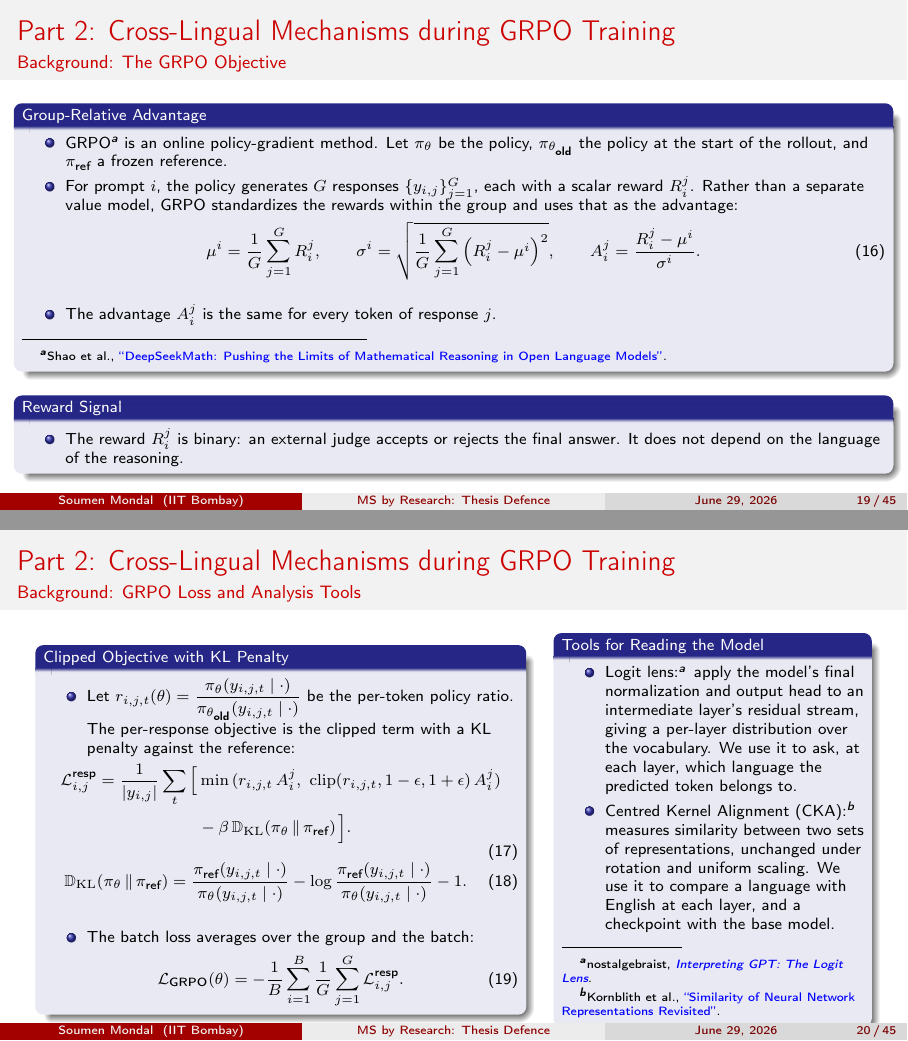
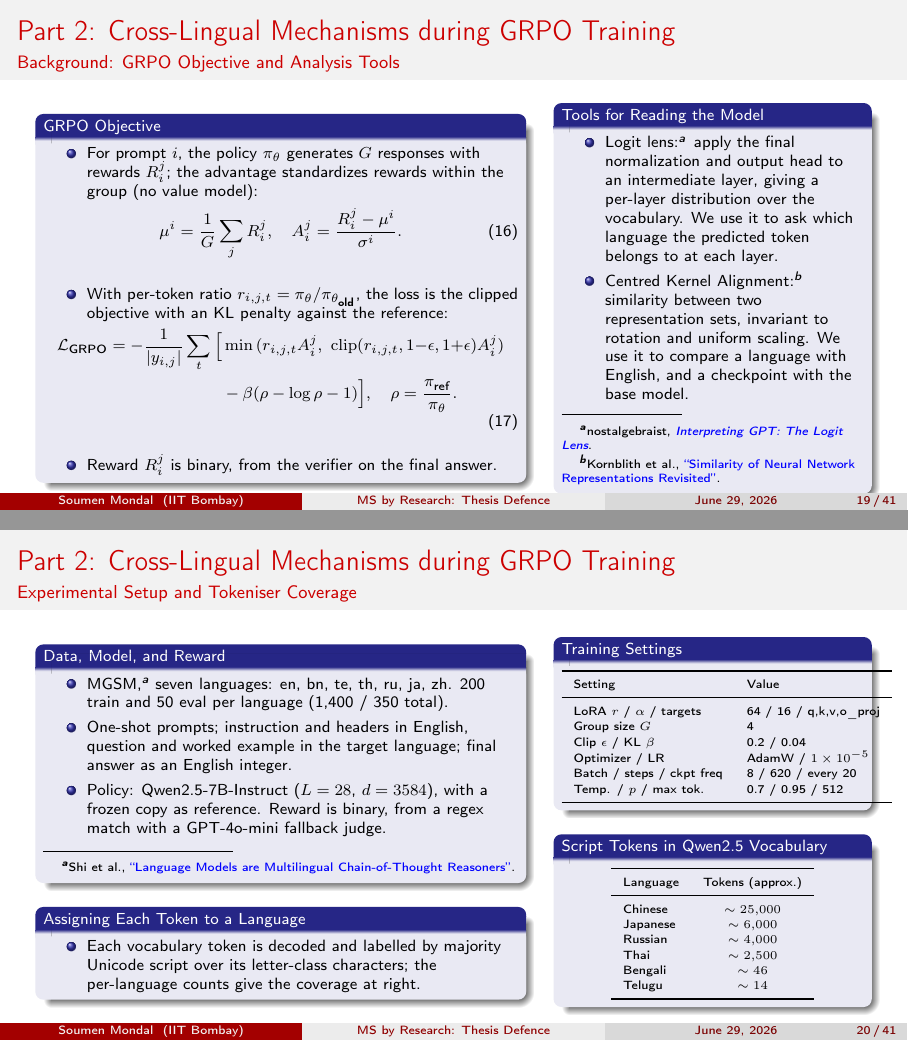
Before and after one commit to soumenkm/MS_Thesis, LaTeX slides (Report/Presentation/pres.tex): pages 19 and 20 of 45 before the commit and pages 19 and 20 of 41 after it, joined at a grey line. Compiled offline with pdfLaTeX.

Commit message:
Add final pres

```diff
--- a/Report/Presentation/pres.tex
+++ b/Report/Presentation/pres.tex
@@ -582,107 +582,92 @@ autocite=footnote, citetracker=false, ibidtracker=false]{biblatex}
 	\end{frame}
 
 	% ----------------------------------------------------------------------
-	% Slide: Background -- GRPO objective + tools
+	% Slide: GRPO objective + analysis tools (merged)
 	% ----------------------------------------------------------------------
-	% ======================================================================
-	% Slide A: GRPO objective (full math)
-	% ======================================================================
 	\begin{frame}{Part 2: Cross-Lingual Mechanisms during GRPO Training}
-		\framesubtitle{Background: The GRPO Objective}
-		\begin{block}{\scriptsize Group-Relative Advantage}\scriptsize
+		\framesubtitle{Background: GRPO Objective and Analysis Tools}
+		\begin{columns}
+			\column{0.55\textwidth}
+			\begin{block}{\scriptsize GRPO Objective}\scriptsize
 				\begin{itemize}
-				\item GRPO \autocite{shao2024deepseekmath} is an online policy-gradient method. Let $\pi_\theta$ be the policy, $\pi_{\theta_{\text{old}}}$ the policy at the start of the rollout, and $\pi_{\text{ref}}$ a frozen reference.
-				\item For prompt $i$, the policy generates $G$ responses $\{y_{i,j}\}_{j=1}^{G}$, each with a scalar reward $R_i^j$. Rather than a separate value model, GRPO standardizes the rewards within the group and uses that as the advantage:
+					\item For prompt $i$, the policy $\pi_\theta$ generates $G$ responses with rewards $R_i^j$; the advantage standardizes rewards within the group (no value model):
 				\end{itemize}
 				\begin{equation}
-				\mu^i = \frac{1}{G}\sum_{j=1}^{G} R_i^j, \qquad
-				\sigma^i = \sqrt{\frac{1}{G}\sum_{j=1}^{G}\left(R_i^j - \mu^i\right)^2}, \qquad
+					\mu^i = \frac{1}{G}\sum_{j} R_i^j, \quad
 					A_i^j = \frac{R_i^j - \mu^i}{\sigma^i}.
 				\end{equation}
 				\begin{itemize}
-				\item The advantage $A_i^j$ is the same for every token of response $j$.
-			\end{itemize}
-		\end{block}
-		\begin{block}{\scriptsize Reward Signal}\scriptsize
-			\begin{itemize}
-				\item The reward $R_i^j$ is binary: an external judge accepts or rejects the final answer. It does not depend on the language of the reasoning.
-			\end{itemize}
-		\end{block}
-	\end{frame}
-
-	% ======================================================================
-	% Slide B: GRPO loss (clipped objective + KL) and the analysis tools
-	% ======================================================================
-	\begin{frame}{Part 2: Cross-Lingual Mechanisms during GRPO Training}
-		\framesubtitle{Background: GRPO Loss and Analysis Tools}
-		\begin{columns}
-			\column{0.55\textwidth}
-			\begin{block}{\scriptsize Clipped Objective with KL Penalty}\scriptsize
-				\begin{itemize}
-					\item Let $r_{i,j,t}(\theta) = \dfrac{\pi_\theta(y_{i,j,t}\mid \cdot)}{\pi_{\theta_{\text{old}}}(y_{i,j,t}\mid \cdot)}$ be the per-token policy ratio. The per-response objective is the clipped term with a KL penalty against the reference:
+					\item With per-token ratio $r_{i,j,t} = \pi_\theta / \pi_{\theta_{\text{old}}}$, the loss is the clipped objective with an KL penalty against the reference:
 				\end{itemize}
 				\begin{equation}
 					\begin{aligned}
-						\mathcal{L}_{i,j}^{\text{resp}} = \frac{1}{|y_{i,j}|}\sum_{t}\Big[ &\min\big( r_{i,j,t}\, A_i^j,\ \mathrm{clip}(r_{i,j,t}, 1-\epsilon, 1+\epsilon)\, A_i^j \big) \\
-						&- \beta\, \mathbb{D}_{\mathrm{KL}}\!\left( \pi_\theta \,\|\, \pi_{\text{ref}} \right) \Big].
+						\mathcal{L}_{\text{GRPO}} = -\frac{1}{|y_{i,j}|}\sum_{t}\Big[ &\min\big( r_{i,j,t} A_i^j,\ \mathrm{clip}(r_{i,j,t}, 1{-}\epsilon, 1{+}\epsilon) A_i^j \big) \\
+						&- \beta\big( \rho - \log \rho - 1 \big) \Big], \quad \rho = \frac{\pi_{\text{ref}}}{\pi_\theta}.
 					\end{aligned}
 				\end{equation}
-				\begin{equation}
-					\mathbb{D}_{\mathrm{KL}}\!\left( \pi_\theta \,\|\, \pi_{\text{ref}} \right)
-					= \frac{\pi_{\text{ref}}(y_{i,j,t}\mid \cdot)}{\pi_\theta(y_{i,j,t}\mid \cdot)}
-					- \log \frac{\pi_{\text{ref}}(y_{i,j,t}\mid \cdot)}{\pi_\theta(y_{i,j,t}\mid \cdot)} - 1 .
-				\end{equation}
 				\begin{itemize}
-					\item The batch loss averages over the group and the batch:
+					\item Reward $R_i^j$ is binary, from the verifier on the final answer.
 				\end{itemize}
-				\begin{equation}
-					\mathcal{L}_{\text{GRPO}}(\theta) = -\frac{1}{B}\sum_{i=1}^{B}\frac{1}{G}\sum_{j=1}^{G}\mathcal{L}_{i,j}^{\text{resp}}.
-				\end{equation}
 			\end{block}
 			\column{0.35\textwidth}
 			\begin{block}{\scriptsize Tools for Reading the Model}\scriptsize
 				\begin{itemize}
-					\item Logit lens \autocite{nostalgebraist2020logitlens}: apply the model's final normalization and output head to an intermediate layer's residual stream, giving a per-layer distribution over the vocabulary. We use it to ask, at each layer, which language the predicted token belongs to.
-					\item Centred Kernel Alignment (CKA) \autocite{kornblith2019similarity}: measures similarity between two sets of representations, unchanged under rotation and uniform scaling. We use it to compare a language with English at each layer, and a checkpoint with the base model.
+					\item Logit lens \autocite{nostalgebraist2020logitlens}: apply the final normalization and output head to an intermediate layer, giving a per-layer distribution over the vocabulary. We use it to ask which language the predicted token belongs to at each layer.
+					\item Centred Kernel Alignment \autocite{kornblith2019similarity}: similarity between two representation sets, invariant to rotation and uniform scaling. We use it to compare a language with English, and a checkpoint with the base model.
 				\end{itemize}
 			\end{block}
 		\end{columns}
 	\end{frame}
 
 	% ----------------------------------------------------------------------
-	% Slide: Experimental setup
+	% Slide: Experimental setup + tokeniser coverage (merged)
 	% ----------------------------------------------------------------------
 	\begin{frame}{Part 2: Cross-Lingual Mechanisms during GRPO Training}
-		\framesubtitle{Experimental Setup}
+		\framesubtitle{Experimental Setup and Tokeniser Coverage}
 		\begin{columns}
 			\column{0.55\textwidth}
 			\begin{block}{\scriptsize Data, Model, and Reward}\scriptsize
 				\begin{itemize}
 					\item MGSM \autocite{shi2022mgsm}, seven languages: en, bn, te, th, ru, ja, zh. 200 train and 50 eval per language (1{,}400 / 350 total).
-					\item One-shot prompts; instruction and field headers in English, question and worked example in the target language; final answer as an English integer.
-					\item Policy: Qwen2.5-7B-Instruct ($L=28$, $d=3584$); frozen copy as reference.
-					\item Reward is binary, from a verifier combining a regex match with a GPT-4o-mini judge.
+					\item One-shot prompts; instruction and headers in English, question and worked example in the target language; final answer as an English integer.
+					\item Policy: Qwen2.5-7B-Instruct ($L=28$, $d=3584$), with a frozen copy as reference. Reward is binary, from a regex match with a GPT-4o-mini fallback judge.
+				\end{itemize}
+			\end{block}
+			\begin{block}{\scriptsize Assigning Each Token to a Language}\scriptsize
+				\begin{itemize}
+					\item Each vocabulary token is decoded and labelled by majority Unicode script over its letter-class characters; the per-language counts give the coverage at right.
 				\end{itemize}
 			\end{block}
 			\column{0.35\textwidth}
 			\begin{block}{\scriptsize Training Settings}\tiny
 				\centering
-				\renewcommand{\arraystretch}{1.15}
+				\renewcommand{\arraystretch}{1.1}
 				\begin{tabular}{ll}
 					\toprule
 					Setting & Value \\
 					\midrule
-					LoRA rank $r$ / $\alpha$ & 64 / 16 \\
-					LoRA targets & q,k,v,o\_proj \\
+					LoRA $r$ / $\alpha$ / targets & 64 / 16 /  q,k,v,o\_proj  \\
 					Group size $G$ & 4 \\
 					Clip $\epsilon$ / KL $\beta$ & 0.2 / 0.04 \\
-					Optimizer & AdamW \\
-					Peak LR & $1\times10^{-5}$ \\
-					Batch size $B$ & 8 prompts \\
-					Total steps & 620 \\
-					Checkpoints & every 20 (30 total) \\
-					Temperature / $p$ & 0.7 / 0.95 \\
-					Max new tokens & 512 \\
+					Optimizer / LR & AdamW / $1\times10^{-5}$ \\
+					Batch / steps / ckpt freq & 8 / 620 / every 20 \\
+					Temp. / $p$ / max tok. & 0.7 / 0.95 / 512 \\
+					\bottomrule
+				\end{tabular}
+			\end{block}
+			\begin{block}{\scriptsize Script Tokens in Qwen2.5 Vocabulary}\tiny
+				\centering
+				\renewcommand{\arraystretch}{1.1}
+				\begin{tabular}{lc}
+					\toprule
+					Language & Tokens (approx.) \\
+					\midrule
+					Chinese  & $\sim 25{,}000$ \\
+					Japanese & $\sim 6{,}000$ \\
+					Russian  & $\sim 4{,}000$ \\
+					Thai     & $\sim 2{,}500$ \\
+					Bengali  & $\sim 46$ \\
+					Telugu   & $\sim 14$ \\
 					\bottomrule
 				\end{tabular}
 			\end{block}
@@ -694,2 +679,7 @@ autocite=footnote, citetracker=false, ibidtracker=false]{biblatex}
 	% ----------------------------------------------------------------------
 	\begin{frame}{Part 2: Cross-Lingual Mechanisms during GRPO Training}
+		\framesubtitle{The Five Measurements}
+		\begin{block}{\scriptsize Quantities Computed at Each Checkpoint $j$}\tiny
+			\renewcommand{\arraystretch}{2.2}
+			\setlength{\tabcolsep}{4pt}
+			\begin{tabular}{@{}p{0.16\textwidth} >{\centering\arraybackslash}p{0.46\textwidth} p{0.30\textwidth}@{}}
@@ -703,3 +686,22 @@ autocite=footnote, citetracker=false, ibidtracker=false]{biblatex}
 				\toprule
-					Language & Coverage class & Tokens (approx.) \\
+				Metric & Definition & Captures \\
 				\midrule
+				Accuracy &
+				$\displaystyle \mathrm{Acc}_j(P) = \frac{1}{N_P} \sum_{p:\,\mathrm{lang}(p)=P} \mathbb{I}\!\left[ V(\mathrm{cot}_{p,j}) = \text{YES} \right]$ &
+				Fraction of prompts in language $P$ the verifier accepts. \\
+
+				CoT language probability (Plot 1) &
+				$\displaystyle Q_{j,i}(P,T) = \frac{1}{N_P}\!\! \sum_{p:\,\mathrm{lang}(p)=P} \frac{1}{C_p} \sum_{k=1}^{C_p} \tilde{P}_T(p,j,i,k)$ &
+				Top-50 logit-lens mass on language $T$ at layer $i$, renormalized over the seven languages. \\
+
+				Fraction of layers in phase (Plot 2) &
+				$\displaystyle F_{j,\Phi}(P,T) = \frac{1}{N_P}\!\! \sum_{p:\,\mathrm{lang}(p)=P} \frac{1}{C_p} \sum_{k=1}^{C_p} \frac{1}{|\Phi|} \sum_{i \in \Phi} \mathbb{I}\!\left[ \mathrm{top1} = T \right]$ &
+				Share of top-1 predictions in language $T$ over the layers of phase $\Phi$. \\
+
+				English-minus-target gap (Plot 2b) &
+				$\displaystyle \Delta_{j,\Phi}(P,T) = F_{j,\Phi}(P,\text{en}) - F_{j,\Phi}(P,T)$ &
+				How far English leads the target $T$ in a phase; positive means English ahead. \\
+
+				CKA similarity (Plot 4) &
+				$\displaystyle \mathrm{CKA}(X,Y) = \frac{\lVert Y^\top X \rVert_F^2}{\lVert X^\top X \rVert_F\, \lVert Y^\top Y \rVert_F}$, $\displaystyle \mathrm{CKA}_{j,i}(T) = \mathrm{CKA}\!\left( X^{(\text{en})}_{j,i}, X^{(T)}_{j,i} \right)$, $\displaystyle D_{j,i}(P) = \mathrm{CKA}\!\left( X^{(P)}_{0,i}, X^{(P)}_{j,i} \right)$ &
+				Representation similarity of $T$ to English, and drift of $P$ from step 0. \\
@@ -713,3 +708,5 @@ autocite=footnote, citetracker=false, ibidtracker=false]{biblatex}
 				\bottomrule
 			\end{tabular}
+				\vspace{0.5em}
+			{\tiny $j$: checkpoint, \; $i$: layer ($0 \le i \le L{-}1$, $L{=}28$), \; $p$: prompt, \; $k$: CoT position, \; $\Phi \in \{\text{early},\text{mid},\text{late}\}$, \; $\mathrm{top1}$: language of the argmax token.}
 		\end{block}
```
Also changed, not shown: Report/Presentation/pres.tex (124 more changed lines), 8 other files. Lines whose indentation alone changed are shown as unchanged.
